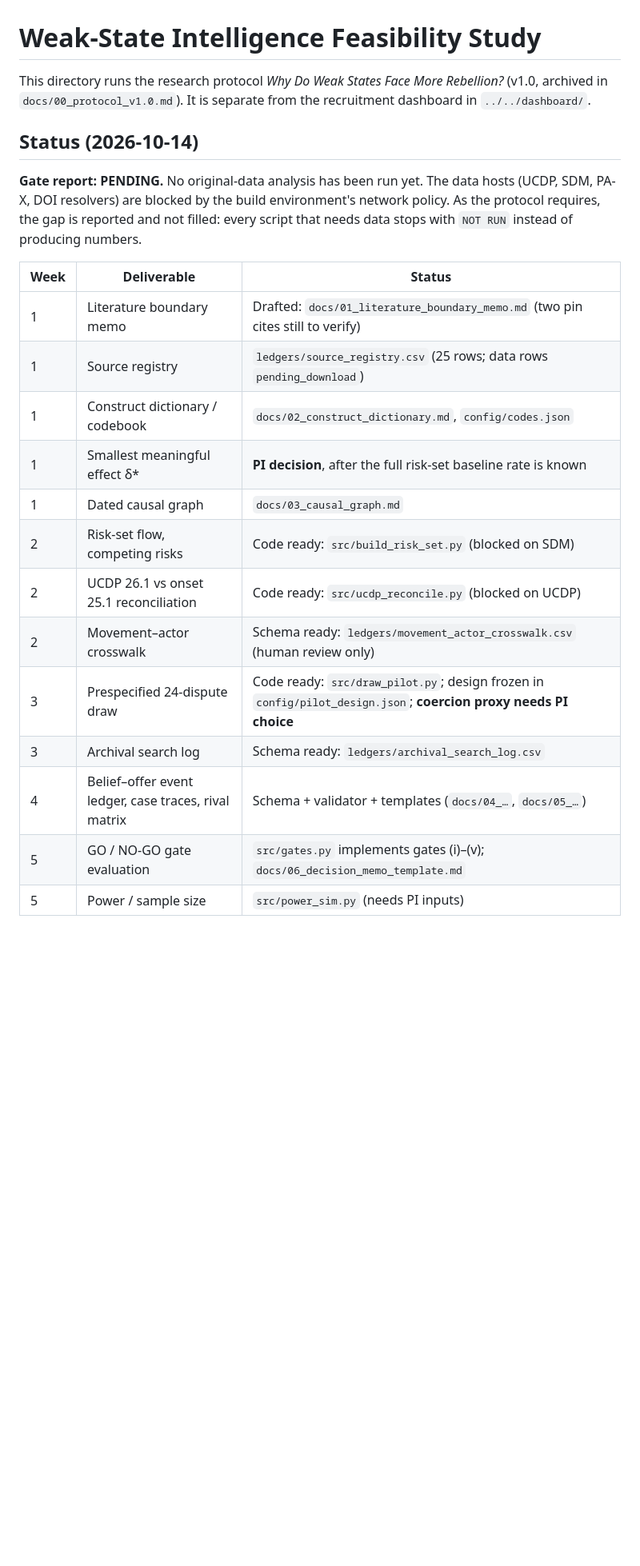
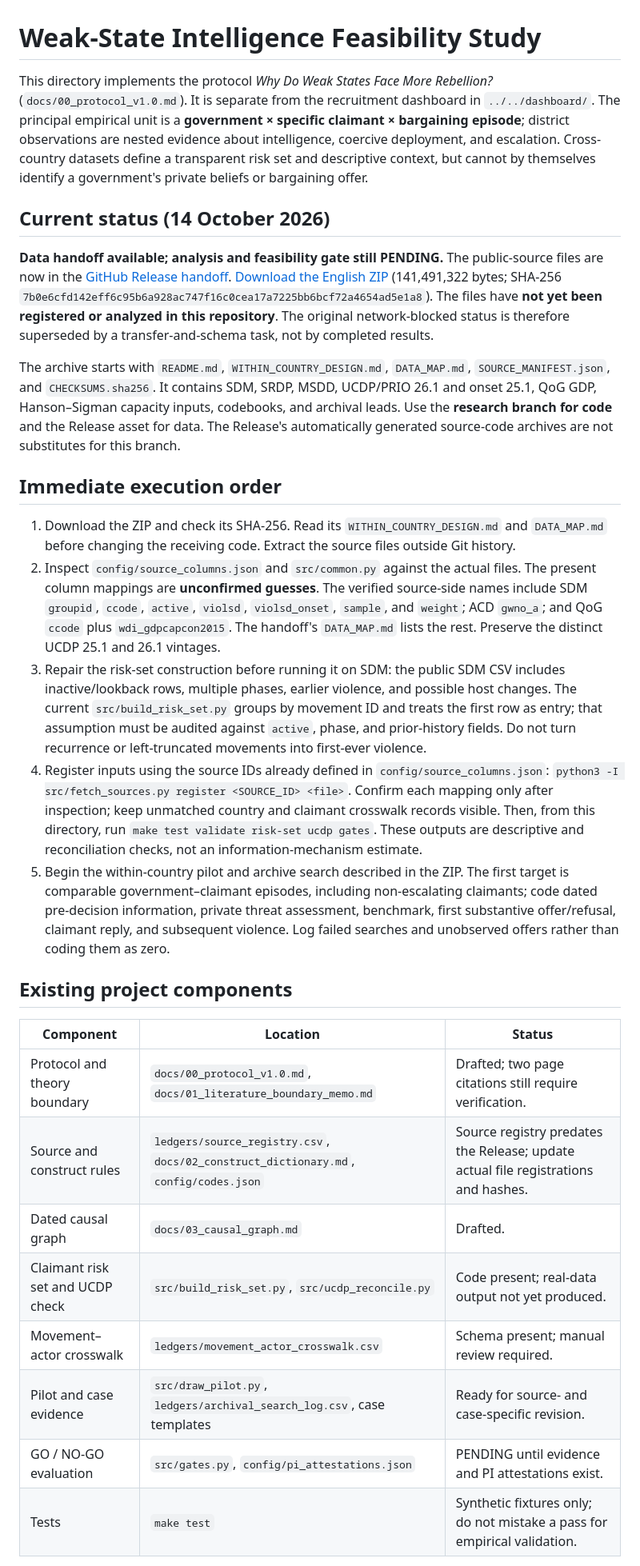
Before and after one commit to jinming4869/-rebel-recruitment-dashboard, a Markdown page: research/weak_state_intelligence/README.md, the part around one of its changes. Shown at 80% size. Rendered like a GitHub page; blank space fills up the shorter version.

Commit message:
Link verified data release and prioritize within-country study
Updated the README to reflect current status and project components, including changes to the protocol description, status updates, and immediate execution orders for the research protocol.

```diff
--- a/research/weak_state_intelligence/README.md
+++ b/research/weak_state_intelligence/README.md
@@ -1,24 +1,31 @@
 # Weak-State Intelligence Feasibility Study
 
-This directory runs the research protocol *Why Do Weak States Face More Rebellion?* (v1.0, archived in `docs/00_protocol_v1.0.md`). It is separate from the recruitment dashboard in `../../dashboard/`.
+This directory implements the protocol *Why Do Weak States Face More Rebellion?* (`docs/00_protocol_v1.0.md`). It is separate from the recruitment dashboard in `../../dashboard/`. The principal empirical unit is a **government × specific claimant × bargaining episode**; district observations are nested evidence about intelligence, coercive deployment, and escalation. Cross-country datasets define a transparent risk set and descriptive context, but cannot by themselves identify a government's private beliefs or bargaining offer.
 
-## Status (2026-10-14)
+## Current status (14 October 2026)
 
-**Gate report: PENDING.** No original-data analysis has been run yet. The data hosts (UCDP, SDM, PA-X, DOI resolvers) are blocked by the build environment's network policy. As the protocol requires, the gap is reported and not filled: every script that needs data stops with `NOT RUN` instead of producing numbers.
+**Data handoff available; analysis and feasibility gate still PENDING.** The public-source files are now in the [GitHub Release handoff](https://github.com/jinming4869/-rebel-recruitment-dashboard/releases/tag/weak-state-intelligence-handoff-2026-10-14). [Download the English ZIP](https://github.com/jinming4869/-rebel-recruitment-dashboard/releases/download/weak-state-intelligence-handoff-2026-10-14/Weak_State_Intelligence_Handoff_2026-10-14.zip) (141,491,322 bytes; SHA-256 `7b0e6cfd142eff6c95b6a928ac747f16c0cea17a7225bb6bcf72a4654ad5e1a8`). The files have **not yet been registered or analyzed in this repository**. The original network-blocked status is therefore superseded by a transfer-and-schema task, not by completed results.
 
-| Week | Deliverable | Status |
+The archive starts with `README.md`, `WITHIN_COUNTRY_DESIGN.md`, `DATA_MAP.md`, `SOURCE_MANIFEST.json`, and `CHECKSUMS.sha256`. It contains SDM, SRDP, MSDD, UCDP/PRIO 26.1 and onset 25.1, QoG GDP, Hanson–Sigman capacity inputs, codebooks, and archival leads. Use the **research branch for code** and the Release asset for data. The Release's automatically generated source-code archives are not substitutes for this branch.
+
+## Immediate execution order
+
+1. Download the ZIP and check its SHA-256. Read its `WITHIN_COUNTRY_DESIGN.md` and `DATA_MAP.md` before changing the receiving code. Extract the source files outside Git history.
+2. Inspect `config/source_columns.json` and `src/common.py` against the actual files. The present column mappings are **unconfirmed guesses**. The verified source-side names include SDM `groupid`, `ccode`, `active`, `violsd`, `violsd_onset`, `sample`, and `weight`; ACD `gwno_a`; and QoG `ccode` plus `wdi_gdpcapcon2015`. The handoff's `DATA_MAP.md` lists the rest. Preserve the distinct UCDP 25.1 and 26.1 vintages.
+3. Repair the risk-set construction before running it on SDM: the public SDM CSV includes inactive/lookback rows, multiple phases, earlier violence, and possible host changes. The current `src/build_risk_set.py` groups by movement ID and treats the first row as entry; that assumption must be audited against `active`, phase, and prior-history fields. Do not turn recurrence or left-truncated movements into first-ever violence.
+4. Register inputs using the source IDs already defined in `config/source_columns.json`: `python3 -I src/fetch_sources.py register <SOURCE_ID> <file>`. Confirm each mapping only after inspection; keep unmatched country and claimant crosswalk records visible. Then, from this directory, run `make test validate risk-set ucdp gates`. These outputs are descriptive and reconciliation checks, not an information-mechanism estimate.
+5. Begin the within-country pilot and archive search described in the ZIP. The first target is comparable government–claimant episodes, including non-escalating claimants; code dated pre-decision information, private threat assessment, benchmark, first substantive offer/refusal, claimant reply, and subsequent violence. Log failed searches and unobserved offers rather than coding them as zero.
+
+## Existing project components
+
+| Component | Location | Status |
 |---|---|---|
-| 1 | Literature boundary memo | Drafted: `docs/01_literature_boundary_memo.md` (two pin cites still to verify) |
-| 1 | Source registry | `ledgers/source_registry.csv` (25 rows; data rows `pending_download`) |
-| 1 | Construct dictionary / codebook | `docs/02_construct_dictionary.md`, `config/codes.json` |
-| 1 | Smallest meaningful effect δ\* | **PI decision**, after the full risk-set baseline rate is known |
-| 1 | Dated causal graph | `docs/03_causal_graph.md` |
-| 2 | Risk-set flow, competing risks | Code ready: `src/build_risk_set.py` (blocked on SDM) |
-| 2 | UCDP 26.1 vs onset 25.1 reconciliation | Code ready: `src/ucdp_reconcile.py` (blocked on UCDP) |
-| 2 | Movement–actor crosswalk | Schema ready: `ledgers/movement_actor_crosswalk.csv` (human review only) |
-| 3 | Prespecified 24-dispute draw | Code ready: `src/draw_pilot.py`; design frozen in `config/pilot_design.json`; **coercion proxy needs PI choice** |
-| 3 | Archival search log | Schema ready: `ledgers/archival_search_log.csv` |
-| 4 | Belief–offer event ledger, case traces, rival matrix | Schema + validator + templates (`docs/04_…`, `docs/05_…`) |
-| 5 | GO / NO-GO gate evaluation | `src/gates.py` implements gates (i)–(v); `docs/06_decision_memo_template.md` |
-| 5 | Power / sample size | `src/power_sim.py` (needs PI inputs) |
+| Protocol and theory boundary | `docs/00_protocol_v1.0.md`, `docs/01_literature_boundary_memo.md` | Drafted; two page citations still require verification. |
+| Source and construct rules | `ledgers/source_registry.csv`, `docs/02_construct_dictionary.md`, `config/codes.json` | Source registry predates the Release; update actual file registrations and hashes. |
+| Dated causal graph | `docs/03_causal_graph.md` | Drafted. |
+| Claimant risk set and UCDP check | `src/build_risk_set.py`, `src/ucdp_reconcile.py` | Code present; real-data output not yet produced. |
+| Movement–actor crosswalk | `ledgers/movement_actor_crosswalk.csv` | Schema present; manual review required. |
+| Pilot and case evidence | `src/draw_pilot.py`, `ledgers/archival_search_log.csv`, case templates | Ready for source- and case-specific revision. |
+| GO / NO-GO evaluation | `src/gates.py`, `config/pi_attestations.json` | PENDING until evidence and PI attestations exist. |
+| Tests | `make test` | Synthetic fixtures only; do not mistake a pass for empirical validation. |
 
```
Also changed, not shown: other parts of research/weak_state_intelligence/README.md (+1 -25 lines).
